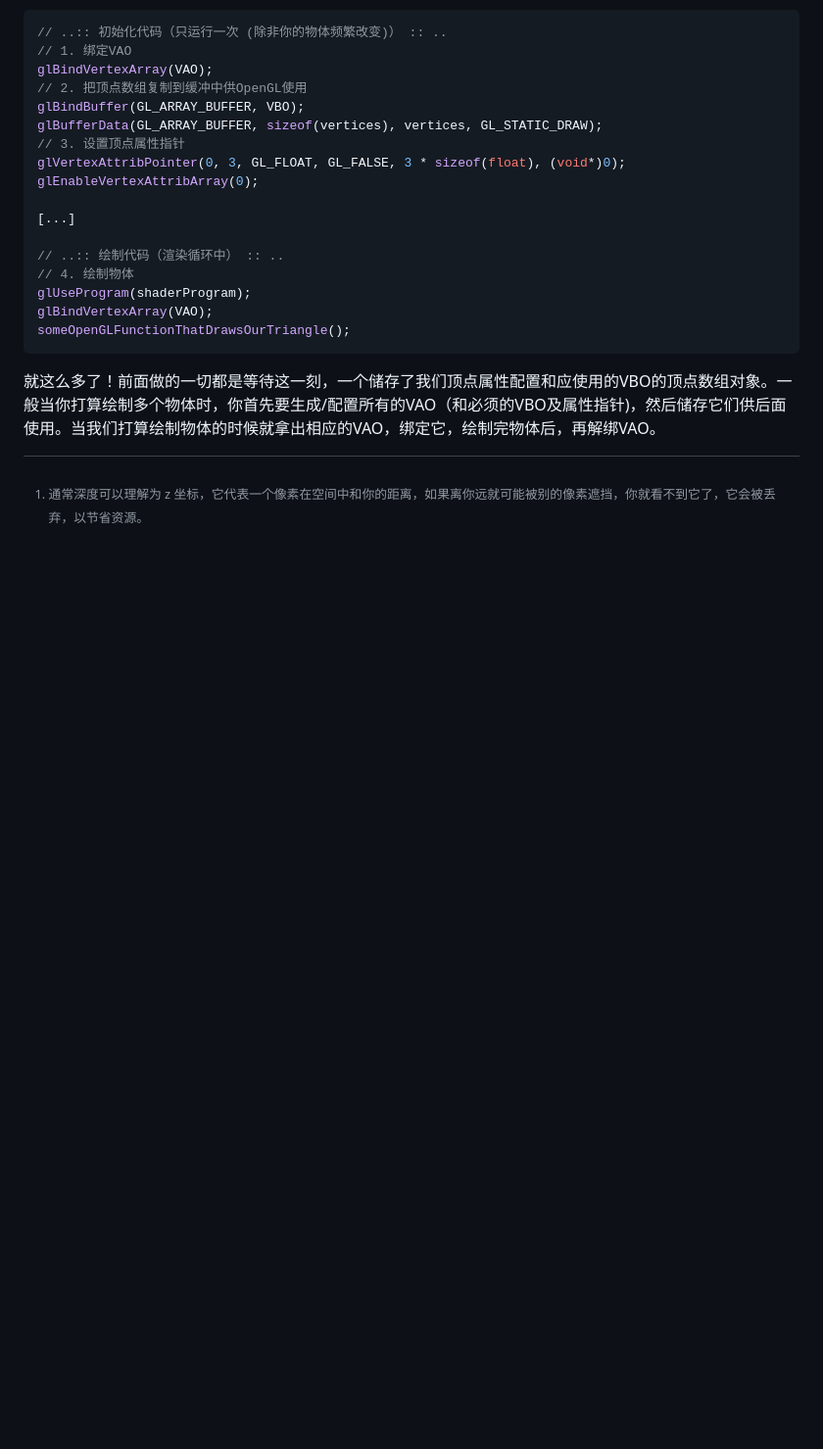
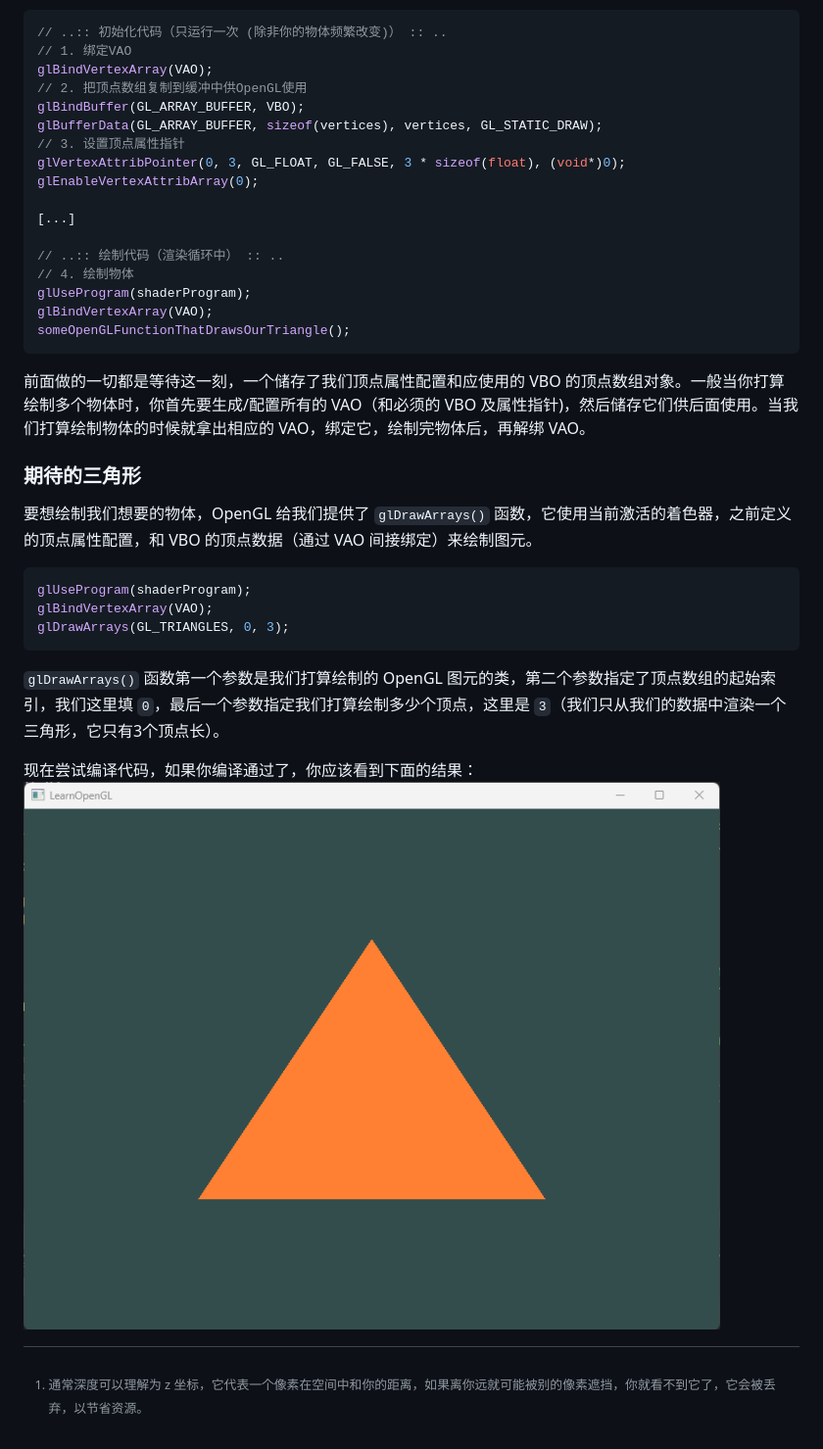
Before and after one commit to L-Super/RookieNotes, a Markdown page: OpenGL/三角形.md, the part around one of its changes. Shown at 98% size. Rendered like a GitHub page; pictures changed too: images/opengl-hello-triangle-202401172002.png (added); blank space fills up the shorter version.

````diff
--- a/OpenGL/三角形.md
+++ b/OpenGL/三角形.md
@@ -327,4 +326,18 @@ glBindVertexArray(VAO);
 someOpenGLFunctionThatDrawsOurTriangle();
 ```
 
-就这么多了！前面做的一切都是等待这一刻，一个储存了我们顶点属性配置和应使用的VBO的顶点数组对象。一般当你打算绘制多个物体时，你首先要生成/配置所有的VAO（和必须的VBO及属性指针)，然后储存它们供后面使用。当我们打算绘制物体的时候就拿出相应的VAO，绑定它，绘制完物体后，再解绑VAO。
+前面做的一切都是等待这一刻，一个储存了我们顶点属性配置和应使用的 VBO 的顶点数组对象。一般当你打算绘制多个物体时，你首先要生成/配置所有的 VAO（和必须的 VBO 及属性指针)，然后储存它们供后面使用。当我们打算绘制物体的时候就拿出相应的 VAO，绑定它，绘制完物体后，再解绑 VAO。
+### 期待的三角形
+
+要想绘制我们想要的物体，OpenGL 给我们提供了 `glDrawArrays()` 函数，它使用当前激活的着色器，之前定义的顶点属性配置，和 VBO 的顶点数据（通过 VAO 间接绑定）来绘制图元。
+
+```c++
+glUseProgram(shaderProgram);
+glBindVertexArray(VAO);
+glDrawArrays(GL_TRIANGLES, 0, 3);
+```
+
+`glDrawArrays()` 函数第一个参数是我们打算绘制的 OpenGL 图元的类，第二个参数指定了顶点数组的起始索引，我们这里填 `0`，最后一个参数指定我们打算绘制多少个顶点，这里是 `3`（我们只从我们的数据中渲染一个三角形，它只有3个顶点长）。
+
+现在尝试编译代码，如果你编译通过了，你应该看到下面的结果：
+![](../images/opengl-hello-triangle-202401172002.png)
````
Also changed, not shown: other parts of OpenGL/三角形.md (+10 -11 lines), images/opengl-triangle-1.png (added).
